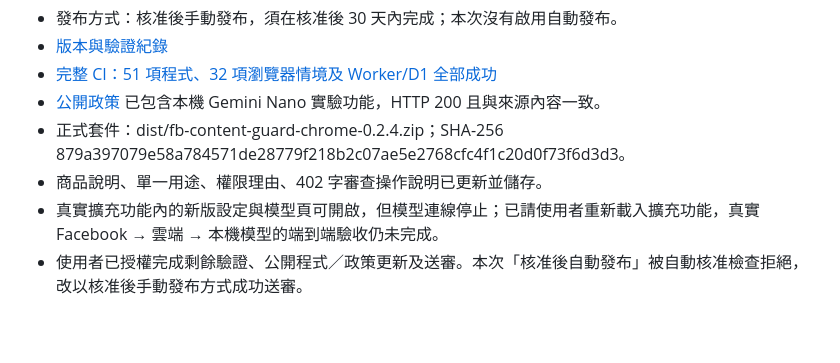
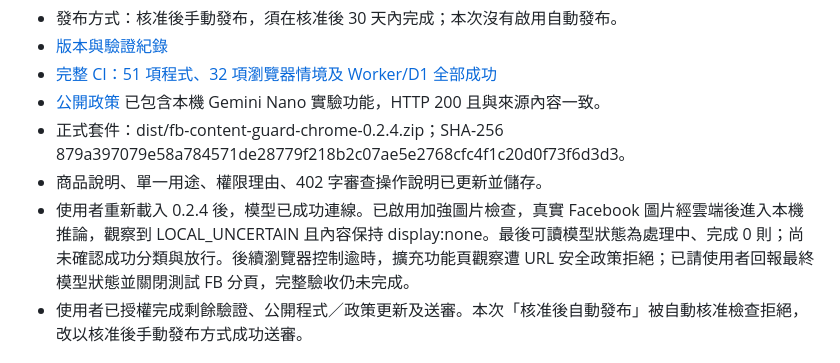
Before and after one commit to Wolke/fb-content-guard, a Markdown page: store/SUBMISSION-STATUS.md, the part around the change. Drawn GitHub-style; blank space fills up the shorter version.

```diff
--- a/store/SUBMISSION-STATUS.md
+++ b/store/SUBMISSION-STATUS.md
@@ -8,7 +8,7 @@
 - [公開政策](https://wolke.github.io/fb-content-guard/privacy-cloud.html) 已包含本機 Gemini Nano 實驗功能，HTTP 200 且與來源內容一致。
 - 正式套件：dist/fb-content-guard-chrome-0.2.4.zip；SHA-256 879a397079e58a784571de28779f218b2c07ae5e2768cfc4f1c20d0f73f6d3d3。
 - 商品說明、單一用途、權限理由、402 字審查操作說明已更新並儲存。
-- 真實擴充功能內的新版設定與模型頁可開啟，但模型連線停止；已請使用者重新載入擴充功能，真實 Facebook → 雲端 → 本機模型的端到端驗收仍未完成。
+- 使用者重新載入 0.2.4 後，模型已成功連線。已啟用加強圖片檢查，真實 Facebook 圖片經雲端後進入本機推論，觀察到 LOCAL_UNCERTAIN 且內容保持 display:none。最後可讀模型狀態為處理中、完成 0 則；尚未確認成功分類與放行。後續瀏覽器控制逾時，擴充功能頁觀察遭 URL 安全政策拒絕；已請使用者回報最終模型狀態並關閉測試 FB 分頁，完整驗收仍未完成。
 - 使用者已授權完成剩餘驗證、公開程式／政策更新及送審。本次「核准後自動發布」被自動核准檢查拒絕，改以核准後手動發布方式成功送審。
 
 ## 先前紀錄（非目前狀態）
```
Also changed, not shown: README.md (+1 -1 lines), store/RELEASE-0.2.4.md (+12 -2 lines).
